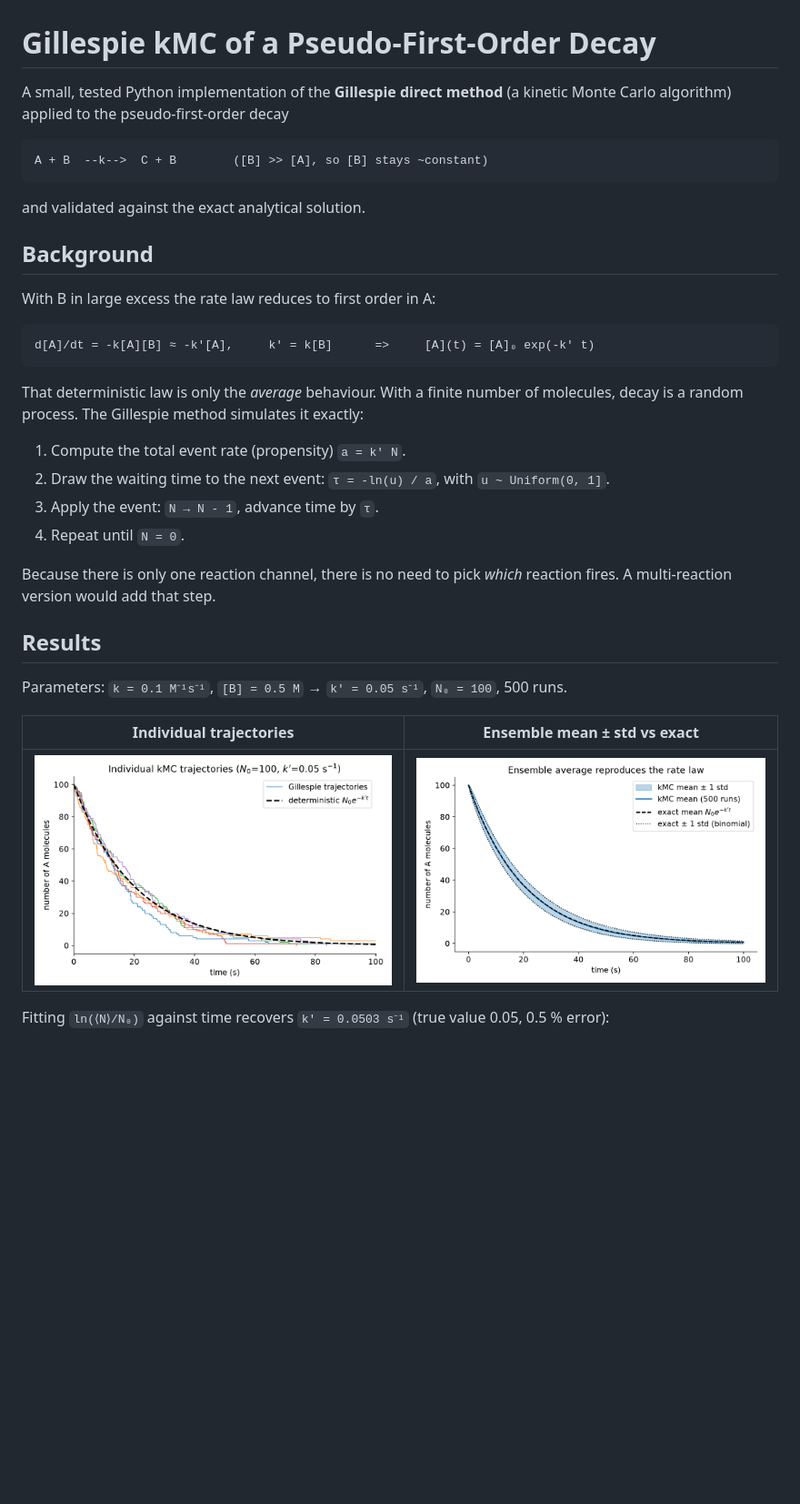
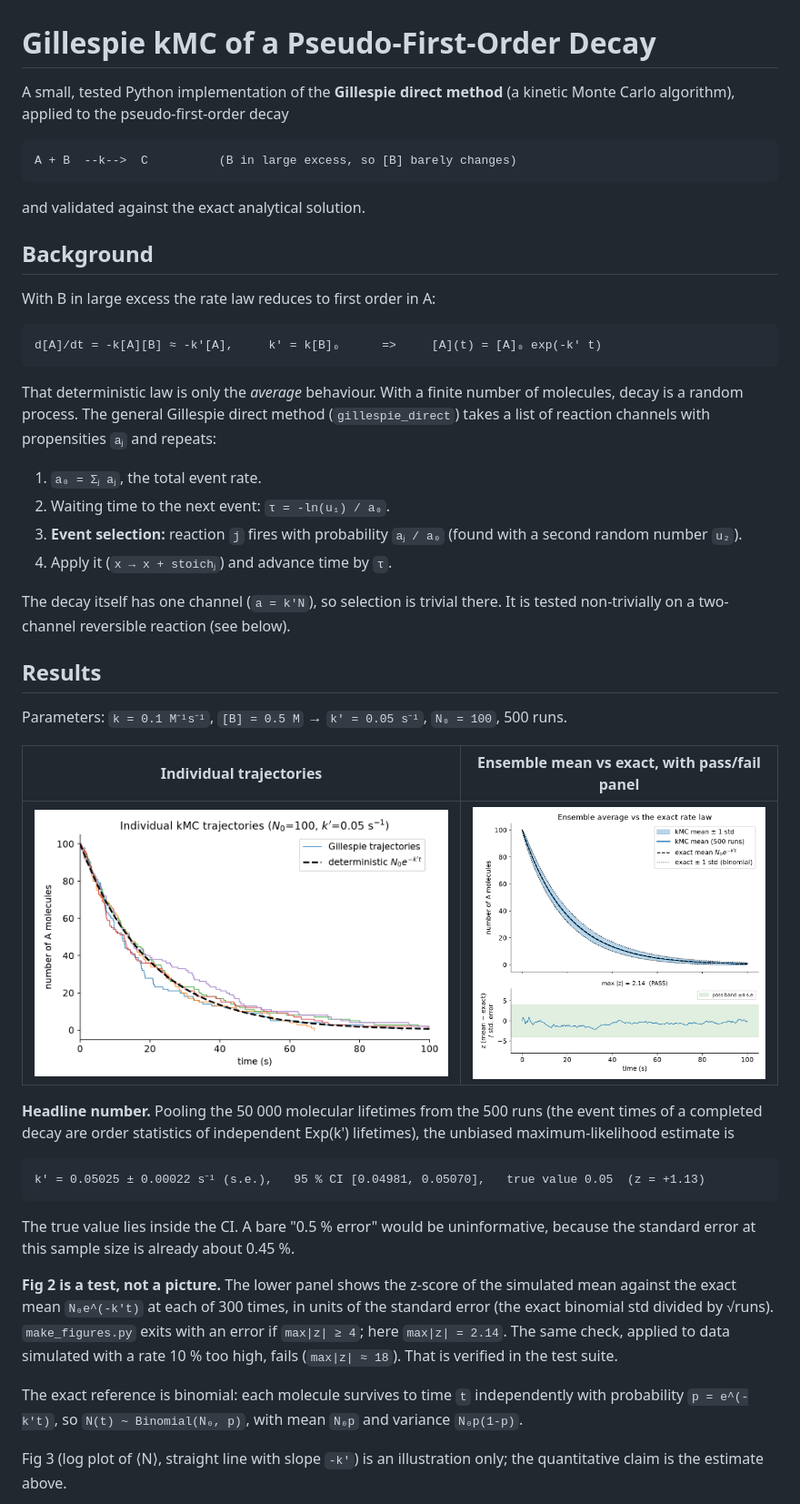
Before and after one commit to vanillabuttercup11/gillespie-decay, a Markdown page: README.md, the part around one of its changes. Shown at 91% size. Drawn GitHub-style; pictures changed too: figures/fig1_trajectories.png, figures/fig2_ensemble.png; blank space fills up the shorter version.

````diff
--- a/README.md
+++ b/README.md
@@ -1,9 +1,9 @@
 # Gillespie kMC of a Pseudo-First-Order Decay
 
-A small, tested Python implementation of the **Gillespie direct method** (a kinetic Monte Carlo algorithm) applied to the pseudo-first-order decay
+A small, tested Python implementation of the **Gillespie direct method** (a kinetic Monte Carlo algorithm), applied to the pseudo-first-order decay
 
 ```
-A + B  --k-->  C + B        ([B] >> [A], so [B] stays ~constant)
+A + B  --k-->  C          (B in large excess, so [B] barely changes)
 ```
 
 and validated against the exact analytical solution.
@@ -13,26 +13,38 @@ and validated against the exact analytical solution.
 With B in large excess the rate law reduces to first order in A:
 
 ```
-d[A]/dt = -k[A][B] ≈ -k'[A],     k' = k[B]      =>     [A](t) = [A]₀ exp(-k' t)
+d[A]/dt = -k[A][B] ≈ -k'[A],     k' = k[B]₀      =>     [A](t) = [A]₀ exp(-k' t)
 ```
 
-That deterministic law is only the *average* behaviour. With a finite number of molecules, decay is a random process. The Gillespie method simulates it exactly:
+That deterministic law is only the *average* behaviour. With a finite number of molecules, decay is a random process. The general Gillespie direct method (`gillespie_direct`) takes a list of reaction channels with propensities `aⱼ` and repeats:
 
-1. Compute the total event rate (propensity) `a = k' N`.
-2. Draw the waiting time to the next event: `τ = -ln(u) / a`, with `u ~ Uniform(0, 1]`.
-3. Apply the event: `N → N - 1`, advance time by `τ`.
-4. Repeat until `N = 0`.
+1. `a₀ = Σⱼ aⱼ`, the total event rate.
+2. Waiting time to the next event: `τ = -ln(u₁) / a₀`.
+3. **Event selection:** reaction `j` fires with probability `aⱼ / a₀` (found with a second random number `u₂`).
+4. Apply it (`x → x + stoichⱼ`) and advance time by `τ`.
 
-Because there is only one reaction channel, there is no need to pick *which* reaction fires. A multi-reaction version would add that step.
+The decay itself has one channel (`a = k'N`), so selection is trivial there. It is tested non-trivially on a two-channel reversible reaction (see below).
 
 ## Results
 
 Parameters: `k = 0.1 M⁻¹s⁻¹`, `[B] = 0.5 M` → `k' = 0.05 s⁻¹`, `N₀ = 100`, 500 runs.
 
-| Individual trajectories | Ensemble mean ± std vs exact |
+| Individual trajectories | Ensemble mean vs exact, with pass/fail panel |
 |---|---|
 | ![trajectories](figures/fig1_trajectories.png) | ![ensemble](figures/fig2_ensemble.png) |
 
-Fitting `ln(⟨N⟩/N₀)` against time recovers `k' = 0.0503 s⁻¹` (true value 0.05, 0.5 % error):
+**Headline number.** Pooling the 50 000 molecular lifetimes from the 500 runs (the event times of a completed decay are order statistics of independent Exp(k') lifetimes), the unbiased maximum-likelihood estimate is
+
+```
+k' = 0.05025 ± 0.00022 s⁻¹ (s.e.),   95 % CI [0.04981, 0.05070],   true value 0.05  (z = +1.13)
+```
+
+The true value lies inside the CI. A bare "0.5 % error" would be uninformative, because the standard error at this sample size is already about 0.45 %.
+
+**Fig 2 is a test, not a picture.** The lower panel shows the z-score of the simulated mean against the exact mean `N₀e^(-k't)` at each of 300 times, in units of the standard error (the exact binomial std divided by √runs). `make_figures.py` exits with an error if `max|z| ≥ 4`; here `max|z| = 2.14`. The same check, applied to data simulated with a rate 10 % too high, fails (`max|z| ≈ 18`). That is verified in the test suite.
+
+The exact reference is binomial: each molecule survives to time `t` independently with probability `p = e^(-k't)`, so `N(t) ~ Binomial(N₀, p)`, with mean `N₀p` and variance `N₀p(1-p)`.
+
+Fig 3 (log plot of ⟨N⟩, straight line with slope `-k'`) is an illustration only; the quantitative claim is the estimate above.
 
 ![log-linear](figures/fig3_log_linear.png)
````
Also changed, not shown: other parts of README.md (+15 -16 lines), CLAUDE.md (+10 -9 lines), figures/fig3_log_linear.png, 5 other files.
